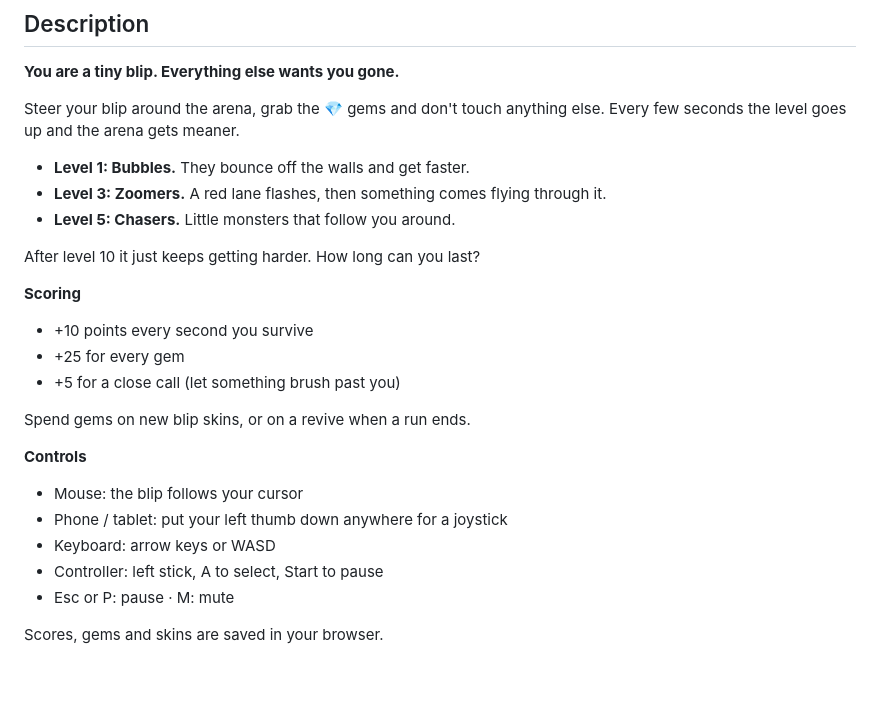
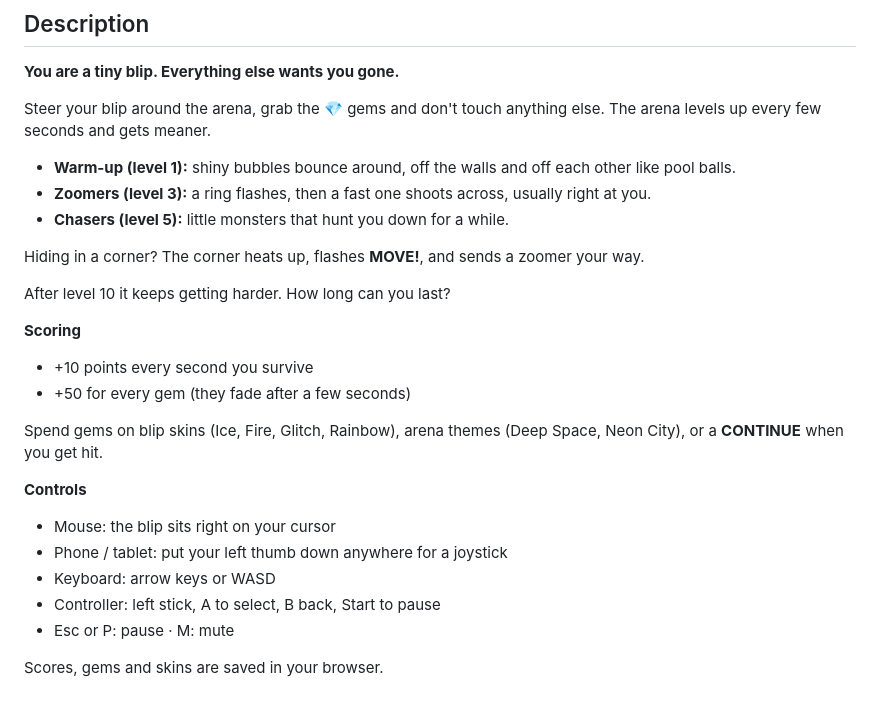
Before and after one commit to nvsscr/blip-panic, a Markdown page: promo/itch-page.md, the part around the change. Rendered like a GitHub page.

```diff
--- a/promo/itch-page.md
+++ b/promo/itch-page.md
@@ -23,26 +23,27 @@ Grab the gems. Dodge everything else.
 
 **You are a tiny blip. Everything else wants you gone.**
 
-Steer your blip around the arena, grab the 💎 gems and don't touch anything else. Every few seconds the level goes up and the arena gets meaner.
+Steer your blip around the arena, grab the 💎 gems and don't touch anything else. The arena levels up every few seconds and gets meaner.
 
-- **Level 1: Bubbles.** They bounce off the walls and get faster.
-- **Level 3: Zoomers.** A red lane flashes, then something comes flying through it.
-- **Level 5: Chasers.** Little monsters that follow you around.
+- **Warm-up (level 1):** shiny bubbles bounce around, off the walls and off each other like pool balls.
+- **Zoomers (level 3):** a ring flashes, then a fast one shoots across, usually right at you.
+- **Chasers (level 5):** little monsters that hunt you down for a while.
 
-After level 10 it just keeps getting harder. How long can you last?
+Hiding in a corner? The corner heats up, flashes **MOVE!**, and sends a zoomer your way.
+
+After level 10 it keeps getting harder. How long can you last?
 
 **Scoring**
 - +10 points every second you survive
-- +25 for every gem
-- +5 for a close call (let something brush past you)
+- +50 for every gem (they fade after a few seconds)
 
-Spend gems on new blip skins, or on a revive when a run ends.
+Spend gems on blip skins (Ice, Fire, Glitch, Rainbow), arena themes (Deep Space, Neon City), or a **CONTINUE** when you get hit.
 
 **Controls**
-- Mouse: the blip follows your cursor
+- Mouse: the blip sits right on your cursor
 - Phone / tablet: put your left thumb down anywhere for a joystick
 - Keyboard: arrow keys or WASD
-- Controller: left stick, A to select, Start to pause
+- Controller: left stick, A to select, B back, Start to pause
 - Esc or P: pause · M: mute
 
 Scores, gems and skins are saved in your browser.
```
Also changed, not shown: README.md (+2 -2 lines), promo/cover-630x500.png, promo/shot-gameplay.png, promo/shot-menu.png, promo/shot-phone.png, 2 other files.
